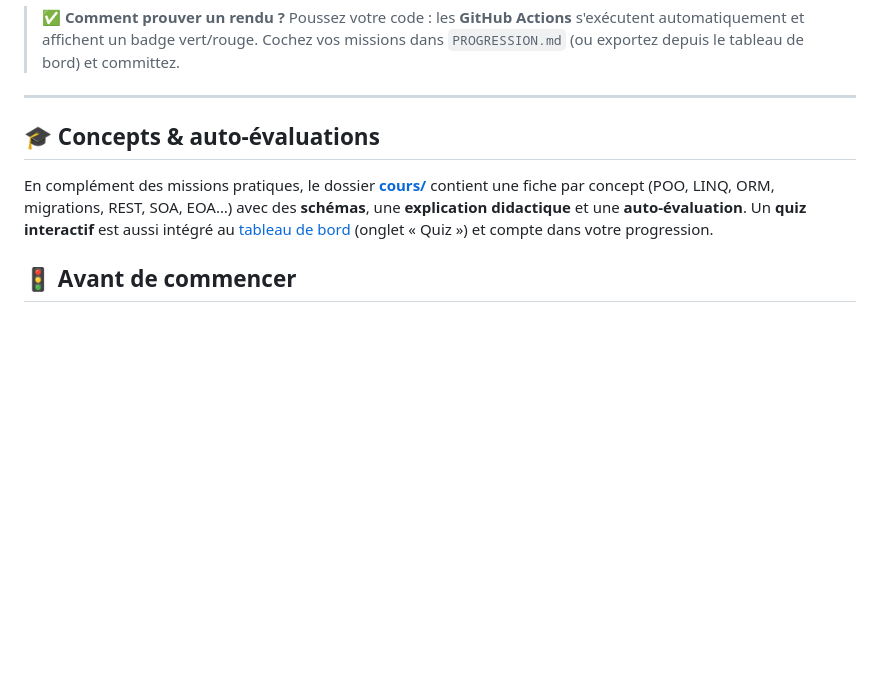
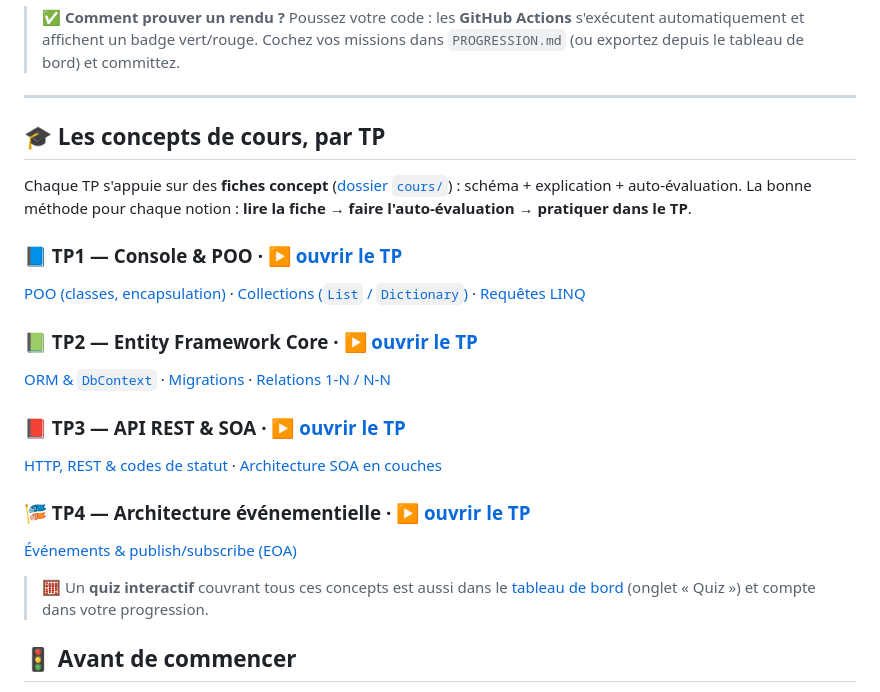
Before and after one commit to BTS1-SIO-SLAM-LSW/playlist-csharp, a Markdown page: PARCOURS_TP.md, the part around the change. Drawn GitHub-style; blank space fills up the shorter version.

Commit message:
Coherence corriges (Chanson), navigation et finitions docs

```diff
--- a/PARCOURS_TP.md
+++ b/PARCOURS_TP.md
@@ -73,9 +73,23 @@ Pour chaque TP, le rendu = **du code qui compile + des tests verts + des commits
 
 ---
 
-## 🎓 Concepts & auto-évaluations
+## 🎓 Les concepts de cours, par TP
 
-En complément des missions pratiques, le dossier **[cours/](cours/README.md)** contient une fiche par concept (POO, LINQ, ORM, migrations, REST, SOA, EOA…) avec des **schémas**, une **explication didactique** et une **auto-évaluation**. Un **quiz interactif** est aussi intégré au [tableau de bord](https://ggaillard.github.io/playlist-csharp) (onglet « Quiz ») et compte dans votre progression.
+Chaque TP s'appuie sur des **fiches concept** ([dossier `cours/`](cours/README.md)) : schéma + explication + auto-évaluation. La bonne méthode pour chaque notion : **lire la fiche → faire l'auto-évaluation → pratiquer dans le TP**.
+
+### 📘 TP1 — Console & POO · [▶️ ouvrir le TP](PlaylistApp/TP1_GUIDE.md)
+[POO (classes, encapsulation)](cours/poo.md) · [Collections (`List` / `Dictionary`)](cours/collections.md) · [Requêtes LINQ](cours/linq.md)
+
+### 📗 TP2 — Entity Framework Core · [▶️ ouvrir le TP](PlaylistAppEF/TP2_GUIDE.md)
+[ORM & `DbContext`](cours/orm.md) · [Migrations](cours/migrations.md) · [Relations 1-N / N-N](cours/relations.md)
+
+### 📕 TP3 — API REST & SOA · [▶️ ouvrir le TP](PlaylistAppAPI/TP3_GUIDE.md)
+[HTTP, REST & codes de statut](cours/rest-http.md) · [Architecture SOA en couches](cours/soa.md)
+
+### 🎏 TP4 — Architecture événementielle · [▶️ ouvrir le TP](PlaylistAppAPI/TP4_GUIDE.md)
+[Événements & publish/subscribe (EOA)](cours/eoa.md)
+
+> 🧮 Un **quiz interactif** couvrant tous ces concepts est aussi dans le [tableau de bord](https://ggaillard.github.io/playlist-csharp) (onglet « Quiz ») et compte dans votre progression.
 
 ## 🚦 Avant de commencer
 
```
